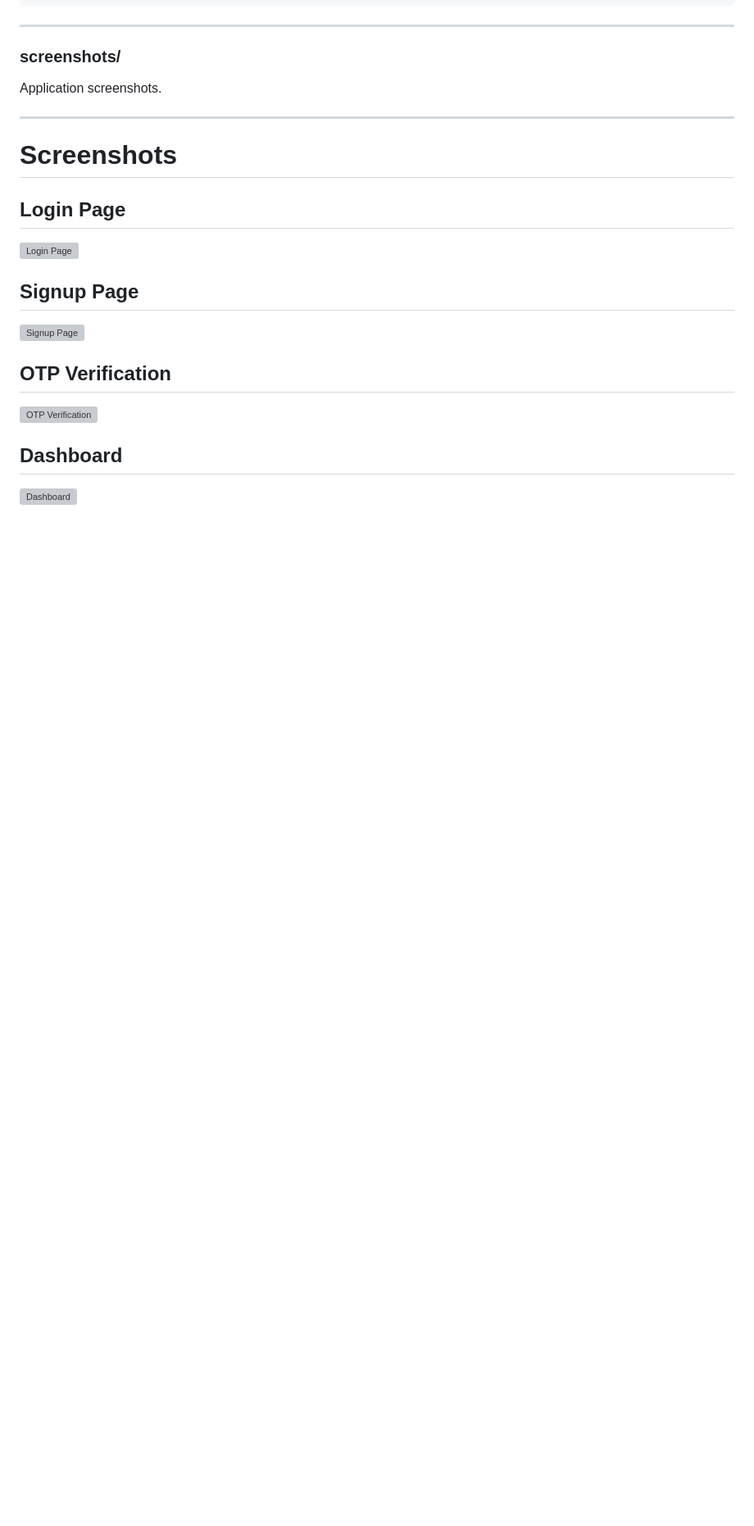
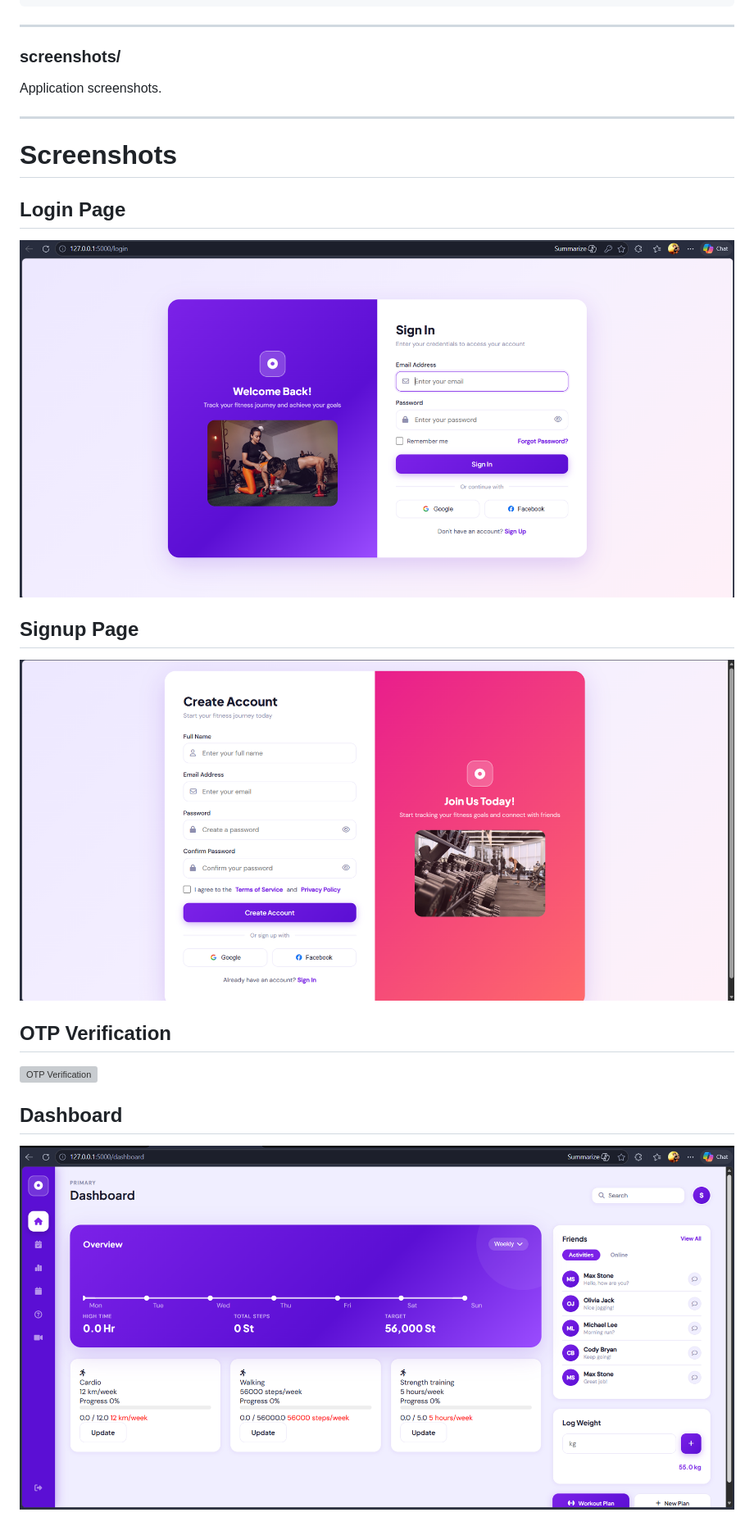
Before and after one commit to SnehaGK2704/Personalized-Fitness-Plan-Generator, a Markdown page: MileStone4/README.md, the part around one of its changes. Shown at 82% size. GitHub-like rendering; blank space fills up the shorter version; grey boxes are pictures that could not be loaded.

Commit message:
Revise README for Milestone 4 with new content
Updated README.md to include new screenshots and improved formatting.

```diff
--- a/MileStone4/README.md
+++ b/MileStone4/README.md
@@ -149,9 +149,9 @@ Application screenshots.
 # Screenshots
 
 ## Login Page
-![Login Page](screenshots/loginPage.png)
+![Login Page](Screenshots/SignIn.png)
 
 ## Signup Page
-![Signup Page](screenshots/signupPage.png)
+![Signup Page](Screenshots/SignUp.png)
 
 ## OTP Verification
@@ -159,4 +159,4 @@ Application screenshots.
 
 ## Dashboard
-![Dashboard](screenshots/mainPage.png)
+![Dashboard](Screenshots/Dashboard.png)
 
```
Also changed, not shown: other parts of MileStone4/README.md (+14 -3 lines).
